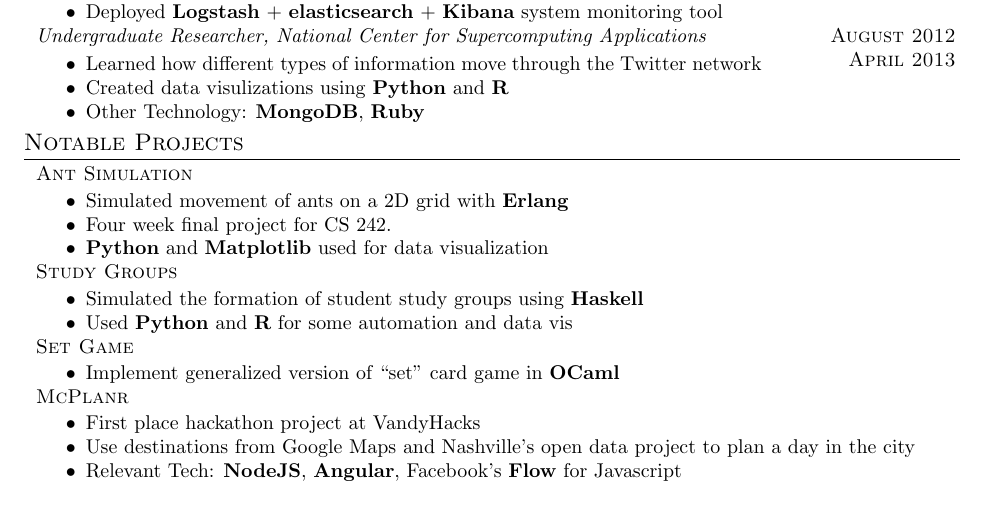
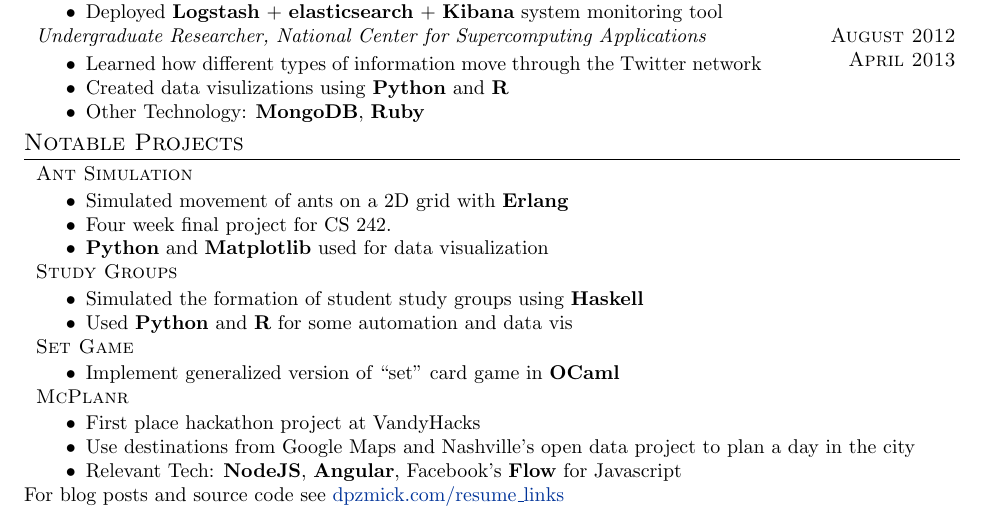
Before and after one commit to dpzmick/resume, a LaTeX CV (resume.tex): part of the page, cut so that both start at the same text. Compiled offline with pdfLaTeX.

Commit message:
added link to resumelinks

```diff
--- a/resume.tex
+++ b/resume.tex
@@ -221,4 +221,6 @@
 
 % \end{tabular}
 
+For blog posts and source code see \href{http://dpzmick.com/resume\_links}{dpzmick.com/resume\_links}
+
 \end{document}
```
Also changed, not shown: resume.pdf.
